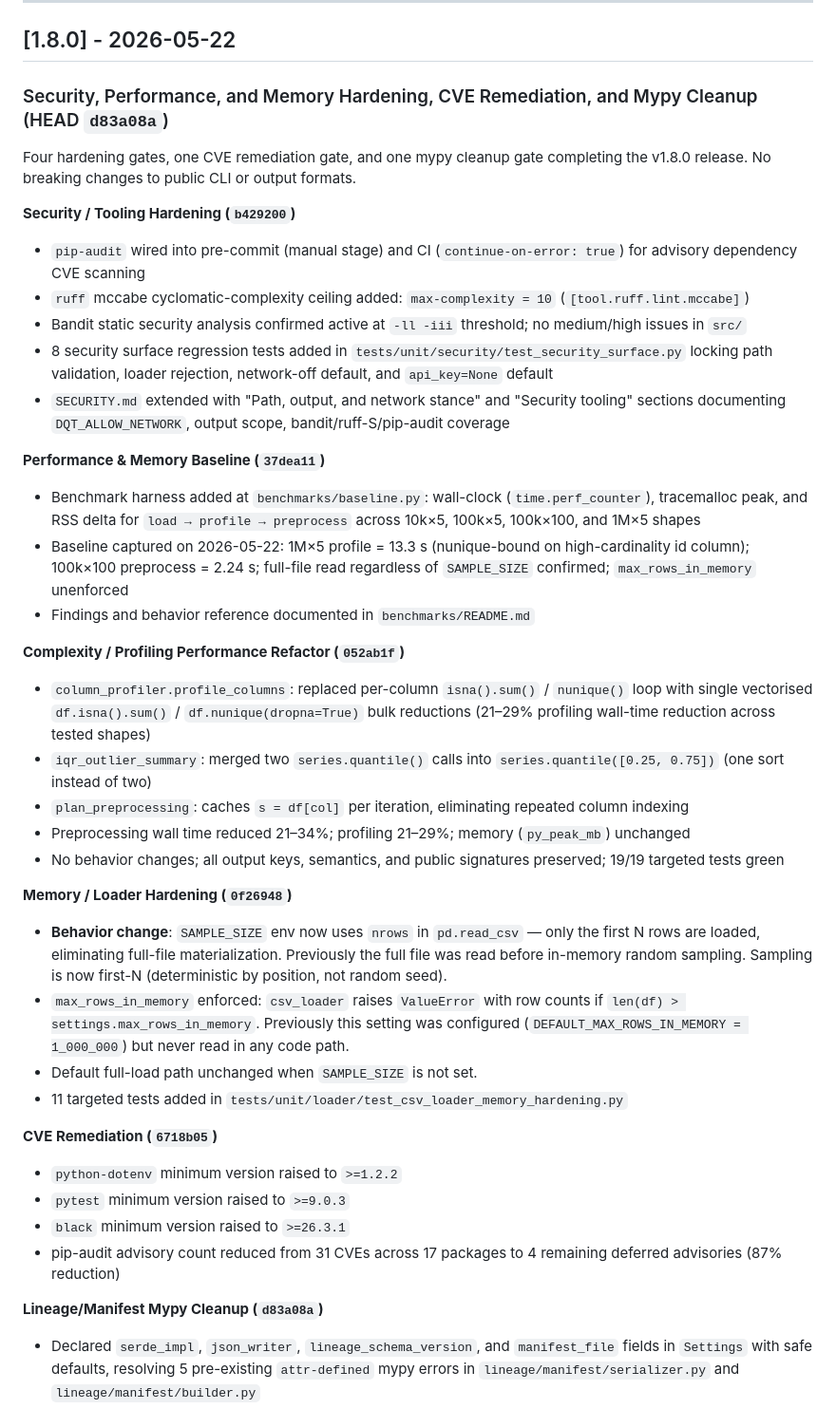
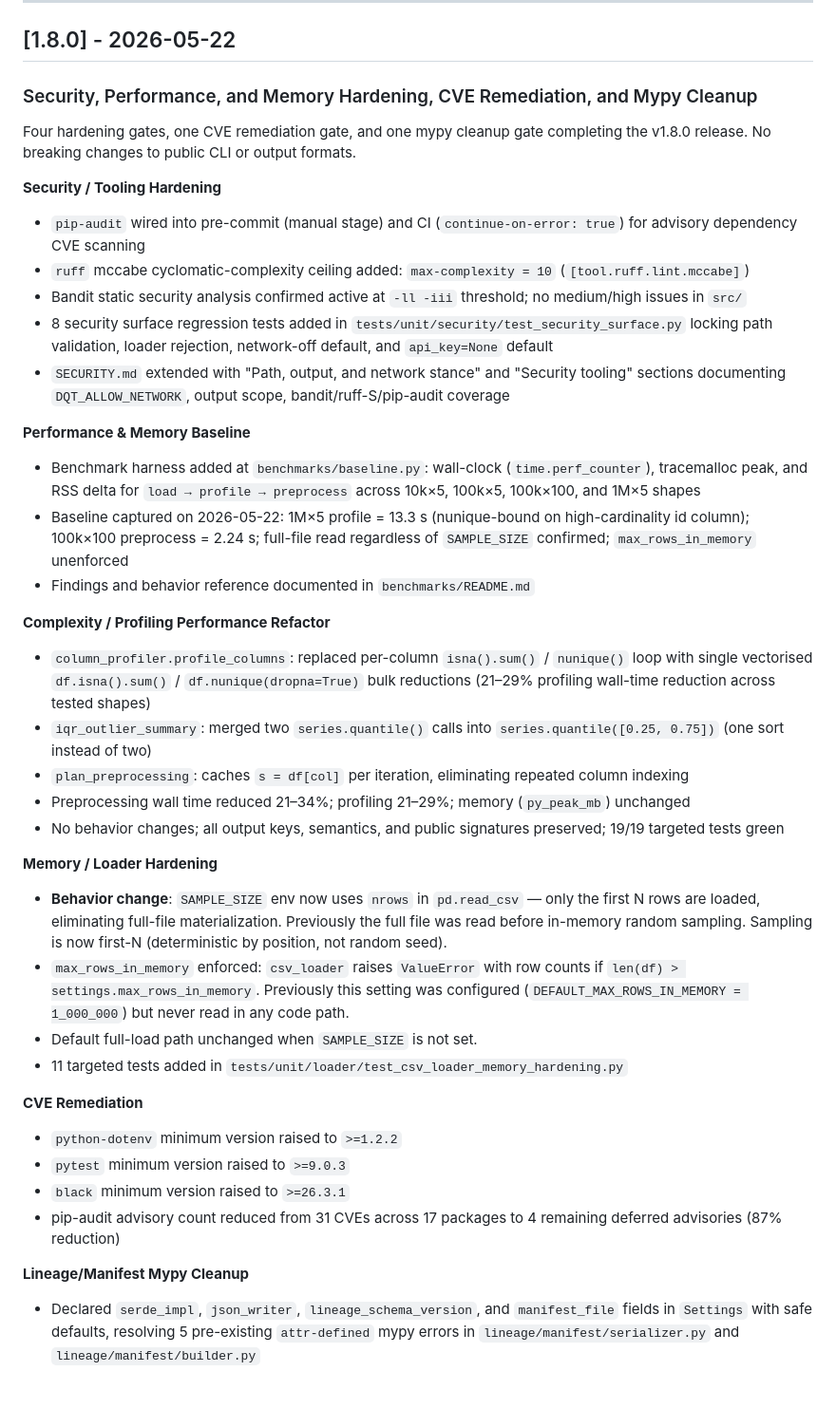
Before and after one commit to asamili/data-quality-toolkit, a Markdown page: CHANGELOG.md, the part around the change. Shown at 95% size. Drawn GitHub-style; blank space fills up the shorter version.

Commit message:
Update CHANGELOG for version 1.8.0 release
Updated the changelog for version 1.8.0, detailing security enhancements, performance improvements, memory hardening, CVE remediation, and mypy cleanup.

```diff
--- a/CHANGELOG.md
+++ b/CHANGELOG.md
@@ -53,11 +53,11 @@ The format is inspired by Keep a Changelog and adapted for this project.
 
 ## [1.8.0] - 2026-05-22
 
-### Security, Performance, and Memory Hardening, CVE Remediation, and Mypy Cleanup (HEAD `d83a08a`)
+### Security, Performance, and Memory Hardening, CVE Remediation, and Mypy Cleanup
 
 Four hardening gates, one CVE remediation gate, and one mypy cleanup gate completing the v1.8.0 release. No breaking changes to public CLI or output formats.
 
-**Security / Tooling Hardening (`b429200`)**
+**Security / Tooling Hardening**
 
 - `pip-audit` wired into pre-commit (manual stage) and CI (`continue-on-error: true`) for advisory dependency CVE scanning
 - `ruff` mccabe cyclomatic-complexity ceiling added: `max-complexity = 10` (`[tool.ruff.lint.mccabe]`)
@@ -65,13 +65,13 @@ Four hardening gates, one CVE remediation gate, and one mypy cleanup gate comple
 - 8 security surface regression tests added in `tests/unit/security/test_security_surface.py` locking path validation, loader rejection, network-off default, and `api_key=None` default
 - `SECURITY.md` extended with "Path, output, and network stance" and "Security tooling" sections documenting `DQT_ALLOW_NETWORK`, output scope, bandit/ruff-S/pip-audit coverage
 
-**Performance & Memory Baseline (`37dea11`)**
+**Performance & Memory Baseline**
 
 - Benchmark harness added at `benchmarks/baseline.py`: wall-clock (`time.perf_counter`), tracemalloc peak, and RSS delta for `load → profile → preprocess` across 10k×5, 100k×5, 100k×100, and 1M×5 shapes
 - Baseline captured on 2026-05-22: 1M×5 profile = 13.3 s (nunique-bound on high-cardinality id column); 100k×100 preprocess = 2.24 s; full-file read regardless of `SAMPLE_SIZE` confirmed; `max_rows_in_memory` unenforced
 - Findings and behavior reference documented in `benchmarks/README.md`
 
-**Complexity / Profiling Performance Refactor (`052ab1f`)**
+**Complexity / Profiling Performance Refactor**
 
 - `column_profiler.profile_columns`: replaced per-column `isna().sum()` / `nunique()` loop with single vectorised `df.isna().sum()` / `df.nunique(dropna=True)` bulk reductions (21–29% profiling wall-time reduction across tested shapes)
 - `iqr_outlier_summary`: merged two `series.quantile()` calls into `series.quantile([0.25, 0.75])` (one sort instead of two)
@@ -79,21 +79,21 @@ Four hardening gates, one CVE remediation gate, and one mypy cleanup gate comple
 - Preprocessing wall time reduced 21–34%; profiling 21–29%; memory (`py_peak_mb`) unchanged
 - No behavior changes; all output keys, semantics, and public signatures preserved; 19/19 targeted tests green
 
-**Memory / Loader Hardening (`0f26948`)**
+**Memory / Loader Hardening**
 
 - **Behavior change**: `SAMPLE_SIZE` env now uses `nrows` in `pd.read_csv` — only the first N rows are loaded, eliminating full-file materialization. Previously the full file was read before in-memory random sampling. Sampling is now first-N (deterministic by position, not random seed).
 - `max_rows_in_memory` enforced: `csv_loader` raises `ValueError` with row counts if `len(df) > settings.max_rows_in_memory`. Previously this setting was configured (`DEFAULT_MAX_ROWS_IN_MEMORY = 1_000_000`) but never read in any code path.
 - Default full-load path unchanged when `SAMPLE_SIZE` is not set.
 - 11 targeted tests added in `tests/unit/loader/test_csv_loader_memory_hardening.py`
 
-**CVE Remediation (`6718b05`)**
+**CVE Remediation**
 
 - `python-dotenv` minimum version raised to `>=1.2.2`
 - `pytest` minimum version raised to `>=9.0.3`
 - `black` minimum version raised to `>=26.3.1`
 - pip-audit advisory count reduced from 31 CVEs across 17 packages to 4 remaining deferred advisories (87% reduction)
 
-**Lineage/Manifest Mypy Cleanup (`d83a08a`)**
+**Lineage/Manifest Mypy Cleanup**
 
 - Declared `serde_impl`, `json_writer`, `lineage_schema_version`, and `manifest_file` fields in `Settings` with safe defaults, resolving 5 pre-existing `attr-defined` mypy errors in `lineage/manifest/serializer.py` and `lineage/manifest/builder.py`
 - Targeted `lineage/manifest/` mypy errors: 5 → 0
```
